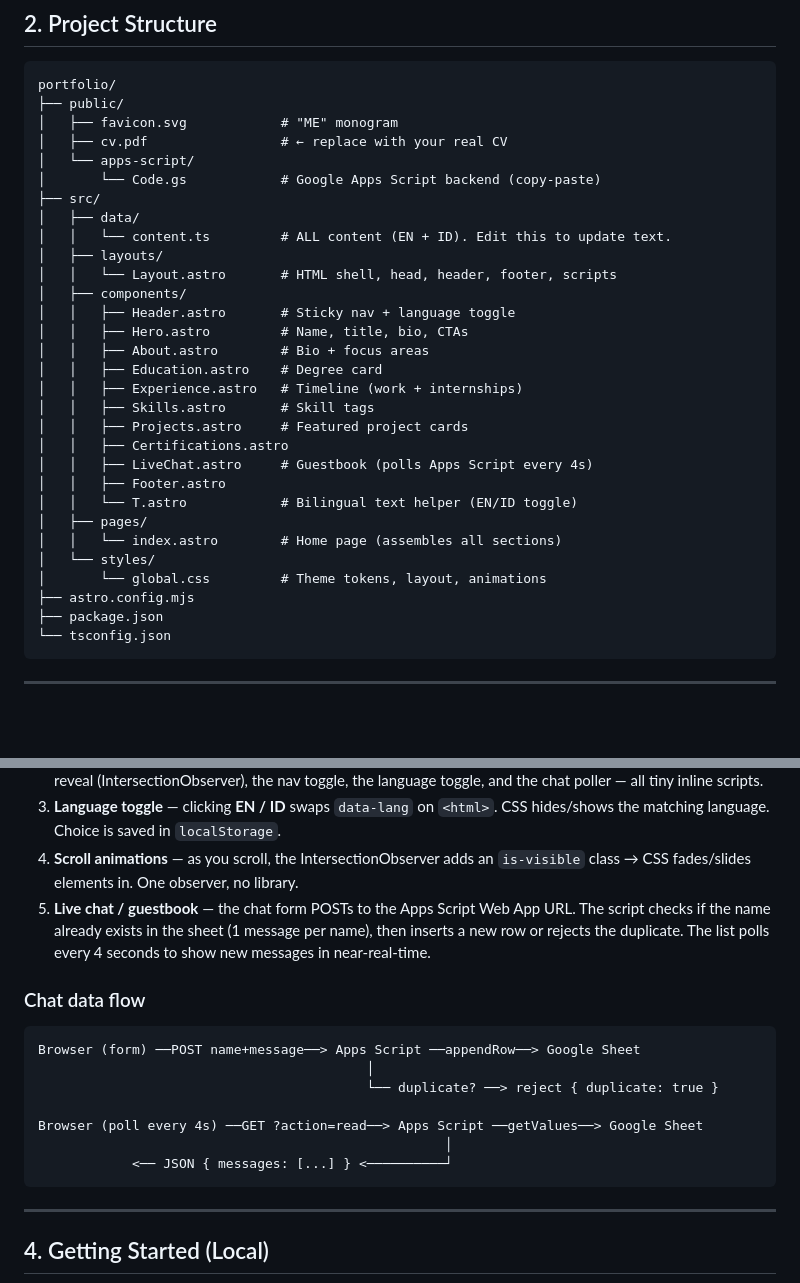
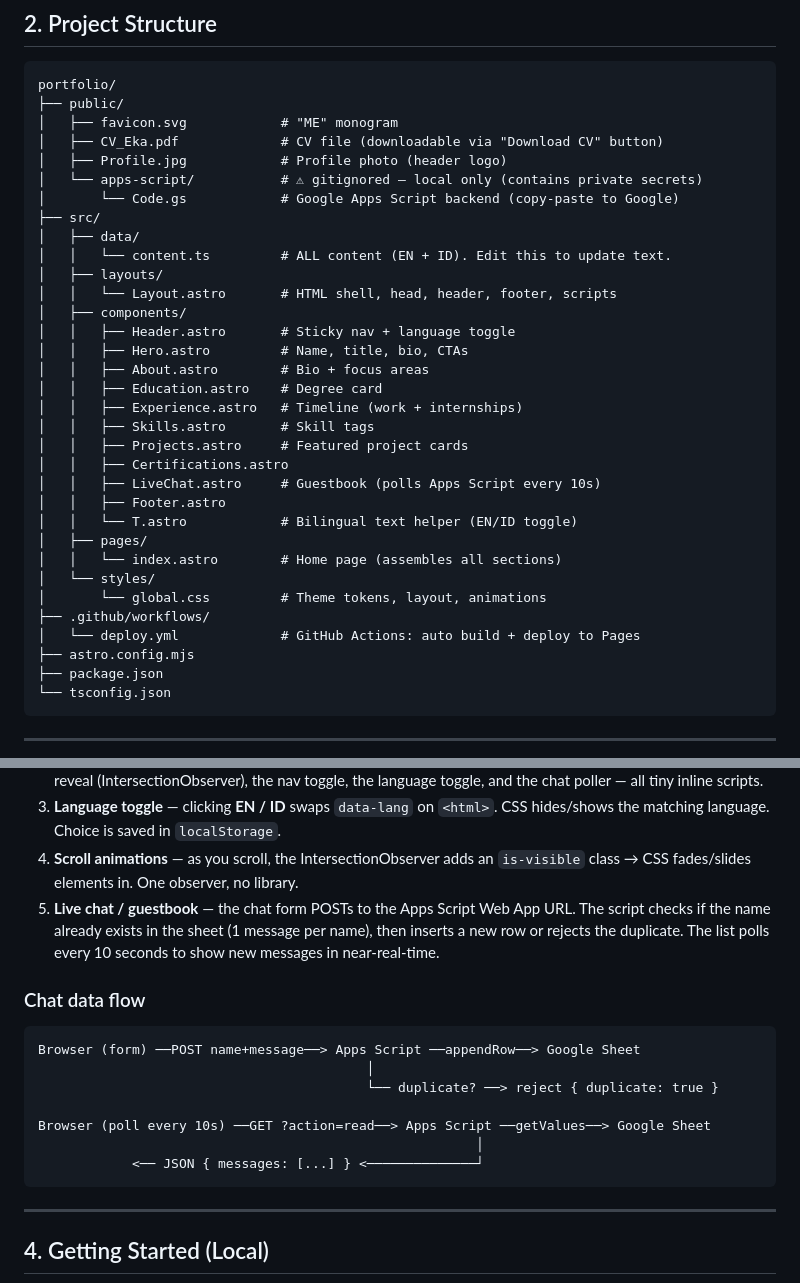
Before and after one commit to TwicePie/TwicePie.github.io, a Markdown page: README.md, 2 parts joined by grey strips. Rendered like a GitHub page; blank space fills up the shorter version.

````diff
--- a/README.md
+++ b/README.md
@@ -28,9 +28,10 @@ Black & white elegant portfolio website with a live guestbook (chat) backed by
 portfolio/
 ├── public/
 │   ├── favicon.svg            # "ME" monogram
-│   ├── cv.pdf                 # ← replace with your real CV
-│   └── apps-script/
-│       └── Code.gs            # Google Apps Script backend (copy-paste)
+│   ├── CV_Eka.pdf             # CV file (downloadable via "Download CV" button)
+│   ├── Profile.jpg            # Profile photo (header logo)
+│   └── apps-script/           # ⚠ gitignored — local only (contains private secrets)
+│       └── Code.gs            # Google Apps Script backend (copy-paste to Google)
 ├── src/
 │   ├── data/
 │   │   └── content.ts         # ALL content (EN + ID). Edit this to update text.
@@ -45,13 +46,15 @@ portfolio/
 │   │   ├── Skills.astro       # Skill tags
 │   │   ├── Projects.astro     # Featured project cards
 │   │   ├── Certifications.astro
-│   │   ├── LiveChat.astro     # Guestbook (polls Apps Script every 4s)
+│   │   ├── LiveChat.astro     # Guestbook (polls Apps Script every 10s)
 │   │   ├── Footer.astro
 │   │   └── T.astro            # Bilingual text helper (EN/ID toggle)
 │   ├── pages/
 │   │   └── index.astro        # Home page (assembles all sections)
 │   └── styles/
 │       └── global.css         # Theme tokens, layout, animations
+├── .github/workflows/
+│   └── deploy.yml             # GitHub Actions: auto build + deploy to Pages
 ├── astro.config.mjs
 ├── package.json
 └── tsconfig.json
@@ -72,7 +75,7 @@ portfolio/
    `is-visible` class → CSS fades/slides elements in. One observer, no library.
 5. **Live chat / guestbook** — the chat form POSTs to the Apps Script Web App URL.
    The script checks if the name already exists in the sheet (1 message per name),
-   then inserts a new row or rejects the duplicate. The list polls every 4 seconds
+   then inserts a new row or rejects the duplicate. The list polls every 10 seconds
    to show new messages in near-real-time.
 
 ### Chat data flow
@@ -81,9 +84,9 @@ Browser (form) ──POST name+message──> Apps Script ──appendRow──>
                                           │
                                           └── duplicate? ──> reject { duplicate: true }
 
-Browser (poll every 4s) ──GET ?action=read──> Apps Script ──getValues──> Google Sheet
-                                                    │
-            <── JSON { messages: [...] } <──────────┘
+Browser (poll every 10s) ──GET ?action=read──> Apps Script ──getValues──> Google Sheet
+                                                        │
+            <── JSON { messages: [...] } <──────────────┘
 ```
 
 ---
````
Also changed, not shown: other parts of README.md (+37 -15 lines).
